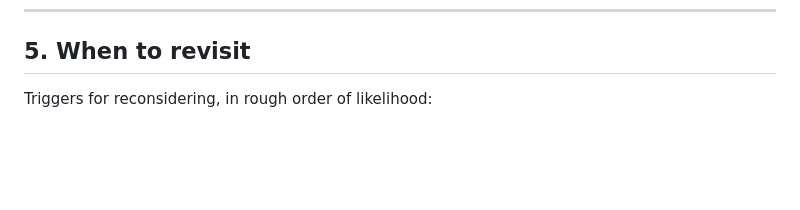
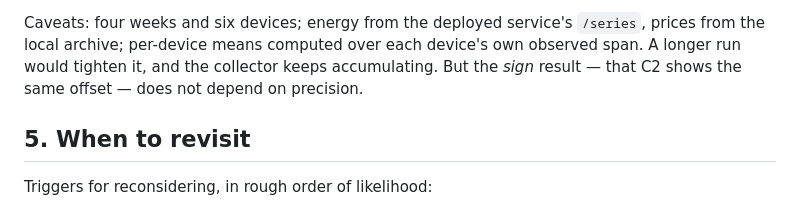
Before and after one commit to sweeney/countinghouse, a Markdown page: docs/per-device-attribution.md, the part around one of its changes. Drawn GitHub-style; blank space fills up the shorter version.

```diff
--- a/docs/per-device-attribution.md
+++ b/docs/per-device-attribution.md
@@ -174,3 +237,8 @@ which is smaller than the uncertainty in the counter reading itself.
+Caveats: four weeks and six devices; energy from the deployed service's `/series`, prices
+from the local archive; per-device means computed over each device's own observed span. A
+longer run would tighten it, and the collector keeps accumulating. But the *sign* result —
+that C2 shows the same offset — does not depend on precision.
+
 ## 5. When to revisit
 
 Triggers for reconsidering, in rough order of likelihood:
```
Also changed, not shown: other parts of docs/per-device-attribution.md (+63 -0 lines).
